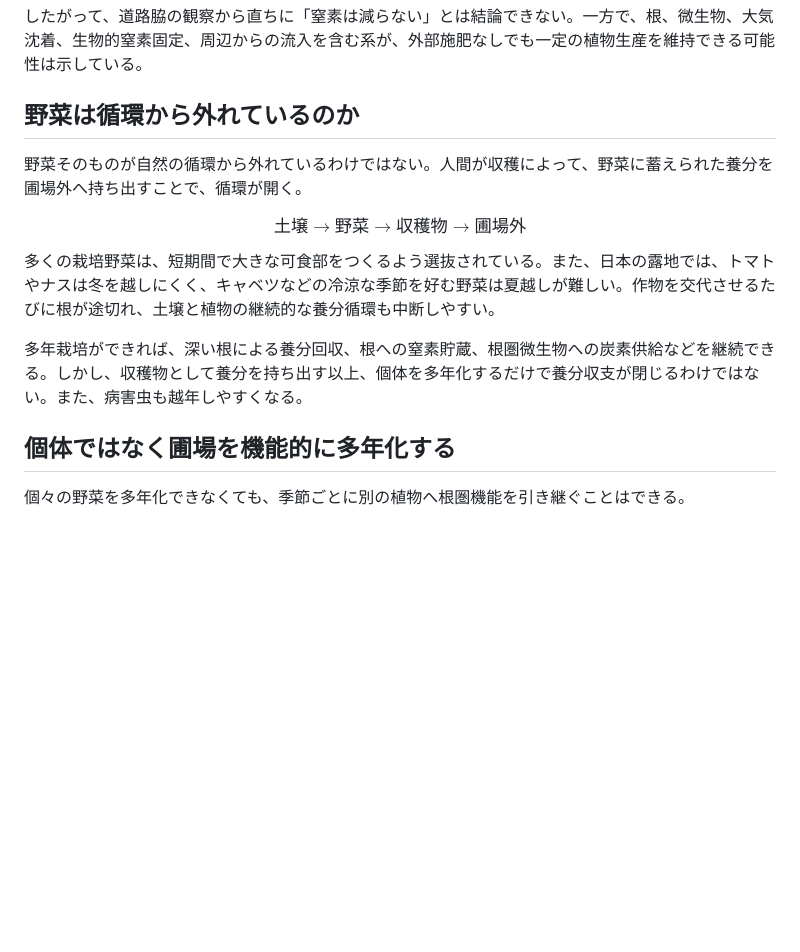
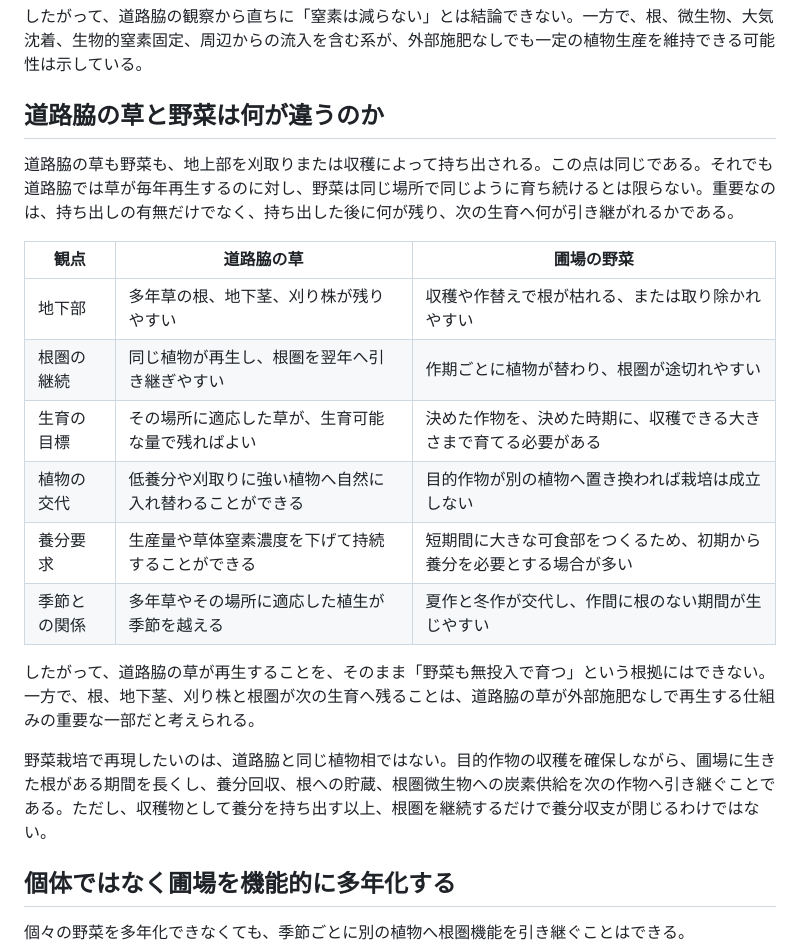
Before and after one commit to kentaroid-bot/andfarming, a Markdown page: philosophy/root-zone-and-managed-disturbance.md, the part around the change. Drawn GitHub-style; blank space fills up the shorter version.

Commit message:
Contrast roadside grass with cultivated crops

```diff
--- a/philosophy/root-zone-and-managed-disturbance.md
+++ b/philosophy/root-zone-and-managed-disturbance.md
@@ -93,20 +93,22 @@ $$
 
 したがって、道路脇の観察から直ちに「窒素は減らない」とは結論できない。一方で、根、微生物、大気沈着、生物的窒素固定、周辺からの流入を含む系が、外部施肥なしでも一定の植物生産を維持できる可能性は示している。
 
-## 野菜は循環から外れているのか
+## 道路脇の草と野菜は何が違うのか
 
-野菜そのものが自然の循環から外れているわけではない。人間が収穫によって、野菜に蓄えられた養分を圃場外へ持ち出すことで、循環が開く。
+道路脇の草も野菜も、地上部を刈取りまたは収穫によって持ち出される。この点は同じである。それでも道路脇では草が毎年再生するのに対し、野菜は同じ場所で同じように育ち続けるとは限らない。重要なのは、持ち出しの有無だけでなく、持ち出した後に何が残り、次の生育へ何が引き継がれるかである。
 
-$$
-\text{土壌}
-\rightarrow \text{野菜}
-\rightarrow \text{収穫物}
-\rightarrow \text{圃場外}
-$$
+| 観点 | 道路脇の草 | 圃場の野菜 |
+| --- | --- | --- |
+| 地下部 | 多年草の根、地下茎、刈り株が残りやすい | 収穫や作替えで根が枯れる、または取り除かれやすい |
+| 根圏の継続 | 同じ植物が再生し、根圏を翌年へ引き継ぎやすい | 作期ごとに植物が替わり、根圏が途切れやすい |
+| 生育の目標 | その場所に適応した草が、生育可能な量で残ればよい | 決めた作物を、決めた時期に、収穫できる大きさまで育てる必要がある |
+| 植物の交代 | 低養分や刈取りに強い植物へ自然に入れ替わることができる | 目的作物が別の植物へ置き換われば栽培は成立しない |
+| 養分要求 | 生産量や草体窒素濃度を下げて持続することができる | 短期間に大きな可食部をつくるため、初期から養分を必要とする場合が多い |
+| 季節との関係 | 多年草やその場所に適応した植生が季節を越える | 夏作と冬作が交代し、作間に根のない期間が生じやすい |
 
-多くの栽培野菜は、短期間で大きな可食部をつくるよう選抜されている。また、日本の露地では、トマトやナスは冬を越しにくく、キャベツなどの冷涼な季節を好む野菜は夏越しが難しい。作物を交代させるたびに根が途切れ、土壌と植物の継続的な養分循環も中断しやすい。
+したがって、道路脇の草が再生することを、そのまま「野菜も無投入で育つ」という根拠にはできない。一方で、根、地下茎、刈り株と根圏が次の生育へ残ることは、道路脇の草が外部施肥なしで再生する仕組みの重要な一部だと考えられる。
 
-多年栽培ができれば、深い根による養分回収、根への窒素貯蔵、根圏微生物への炭素供給などを継続できる。しかし、収穫物として養分を持ち出す以上、個体を多年化するだけで養分収支が閉じるわけではない。また、病害虫も越年しやすくなる。
+野菜栽培で再現したいのは、道路脇と同じ植物相ではない。目的作物の収穫を確保しながら、圃場に生きた根がある期間を長くし、養分回収、根への貯蔵、根圏微生物への炭素供給を次の作物へ引き継ぐことである。ただし、収穫物として養分を持ち出す以上、根圏を継続するだけで養分収支が閉じるわけではない。
 
 ## 個体ではなく圃場を機能的に多年化する
 
```
